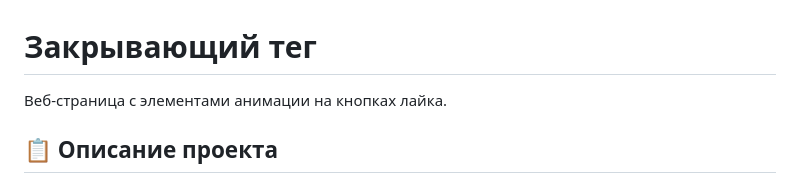
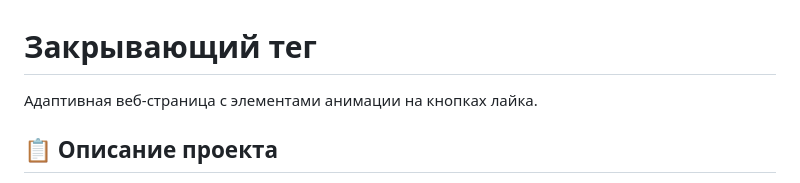
Before and after one commit to hazar84/zakrivayuschiy-teg-f, a Markdown page: README.md, the part around the change. Drawn GitHub-style.

```diff
--- a/README.md
+++ b/README.md
@@ -1,6 +1,6 @@
 # Закрывающий тег
 
-Веб-страница с элементами анимации на кнопках лайка.
+Адаптивная веб-страница с элементами анимации на кнопках лайка.
 
 ## 📋 Описание проекта
 
```
